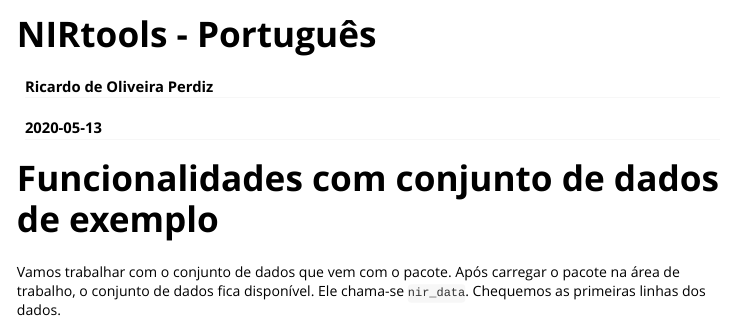
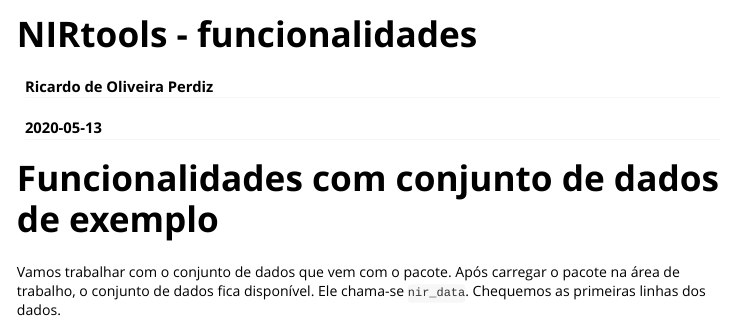
Before and after one commit to ricoperdiz/NIRtools, an R Markdown document (vignettes/NIRtools_funcionalidades.Rmd): the page in a window 1100 px wide, from its top. Rendered offline with R 4.5, knitr and Pandoc, with nearby package versions; some code elsewhere in the file could not run offline.

Commit message:
fix vignettes titles

```diff
--- a/vignettes/NIRtools_funcionalidades.Rmd
+++ b/vignettes/NIRtools_funcionalidades.Rmd
@@ -1,10 +1,10 @@
 ---
-title: "NIRtools - Português"
+title: "NIRtools - funcionalidades"
 author: "Ricardo de Oliveira Perdiz"
 date: "`r Sys.Date()`"
 output: rmarkdown::html_vignette
 vignette: >
-  %\VignetteIndexEntry{NIRtools}
+  %\VignetteIndexEntry{NIRtools - funcionalidades}
   %\VignetteEngine{knitr::rmarkdown}
   %\VignetteEncoding{UTF-8}
 ---
```
Also changed, not shown: vignettes/NIRtools_tutorial_pt.Rmd (+1 -1 lines).
